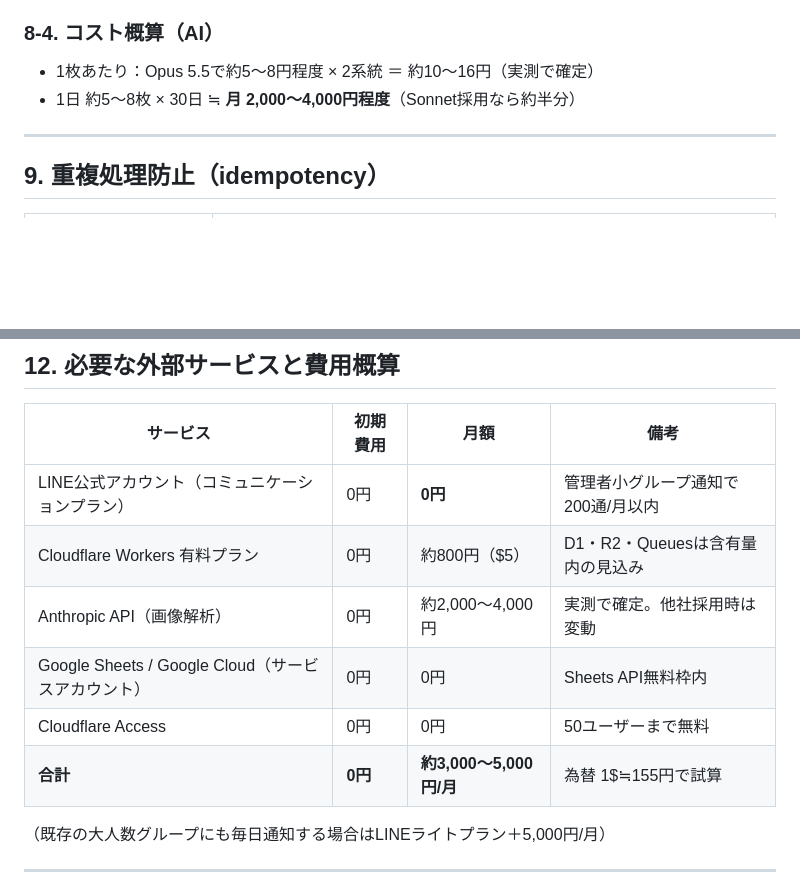
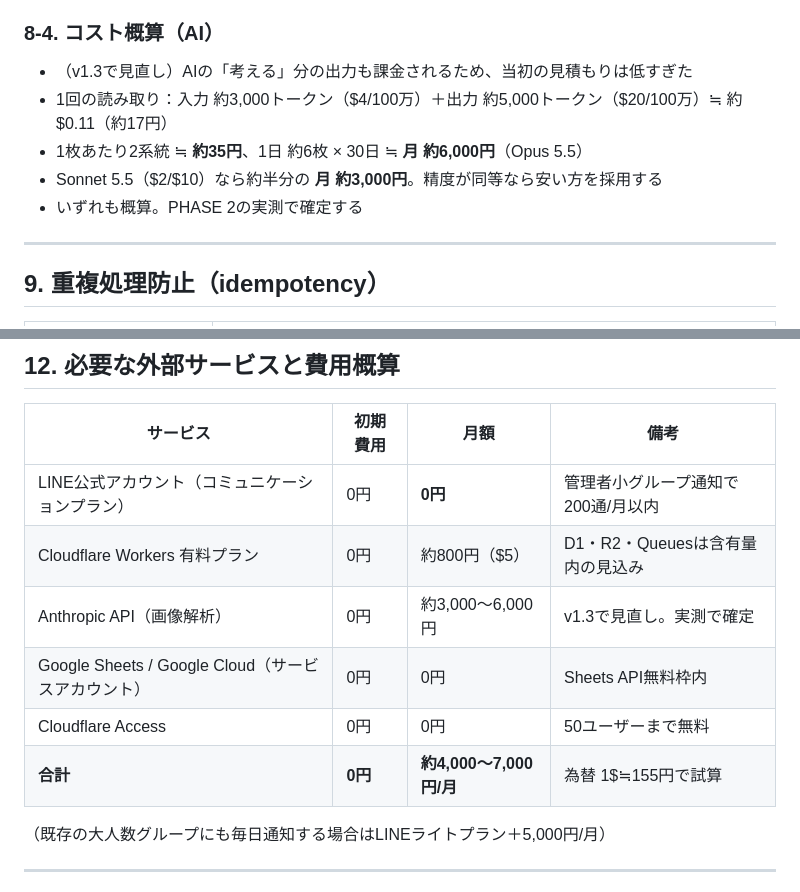
Before and after one commit to ahouprojectmaimai-beep/claude, a Markdown page: docs/PHASE1_design.md, 2 parts joined by grey strips. Rendered like a GitHub page; blank space fills up the shorter version.

Commit message:
docs: revise AI cost estimate to include reasoning output tokens
Co-Authored-By: Claude Opus 5.5 <noreply@anthropic.com>
Claude-Session: https://claude.ai/code/session_01DRAnMFZeSb7AHKW29CujYg

```diff
--- a/docs/PHASE1_design.md
+++ b/docs/PHASE1_design.md
@@ -341,8 +341,11 @@ notifications       送信済みレポート（日付×種類 UNIQUE で二重
 → どれか1つでも失敗すれば自動OKにしない。**「分からないものは要確認」をコードの構造で保証**します。
 
 ### 8-4. コスト概算（AI）
-- 1枚あたり：Opus 5.5で約5〜8円程度 × 2系統 ＝ 約10〜16円（実測で確定）
-- 1日 約5〜8枚 × 30日 ≒ **月 2,000〜4,000円程度**（Sonnet採用なら約半分）
+- （v1.3で見直し）AIの「考える」分の出力も課金されるため、当初の見積もりは低すぎた
+- 1回の読み取り：入力 約3,000トークン（$4/100万）＋出力 約5,000トークン（$20/100万）≒ 約$0.11（約17円）
+- 1枚あたり2系統 ≒ **約35円**、1日 約6枚 × 30日 ≒ **月 約6,000円**（Opus 5.5）
+- Sonnet 5.5（$2/$10）なら約半分の **月 約3,000円**。精度が同等なら安い方を採用する
+- いずれも概算。PHASE 2の実測で確定する
 
 ---
 
@@ -395,10 +398,10 @@ notifications       送信済みレポート（日付×種類 UNIQUE で二重
 |---|---|---|---|
 | LINE公式アカウント（コミュニケーションプラン） | 0円 | **0円** | 管理者小グループ通知で200通/月以内 |
 | Cloudflare Workers 有料プラン | 0円 | 約800円（$5） | D1・R2・Queuesは含有量内の見込み |
-| Anthropic API（画像解析） | 0円 | 約2,000〜4,000円 | 実測で確定。他社採用時は変動 |
+| Anthropic API（画像解析） | 0円 | 約3,000〜6,000円 | v1.3で見直し。実測で確定 |
 | Google Sheets / Google Cloud（サービスアカウント） | 0円 | 0円 | Sheets API無料枠内 |
 | Cloudflare Access | 0円 | 0円 | 50ユーザーまで無料 |
-| **合計** | **0円** | **約3,000〜5,000円/月** | 為替 1$≒155円で試算 |
+| **合計** | **0円** | **約4,000〜7,000円/月** | 為替 1$≒155円で試算 |
 
 （既存の大人数グループにも毎日通知する場合はLINEライトプラン＋5,000円/月）
 
```
